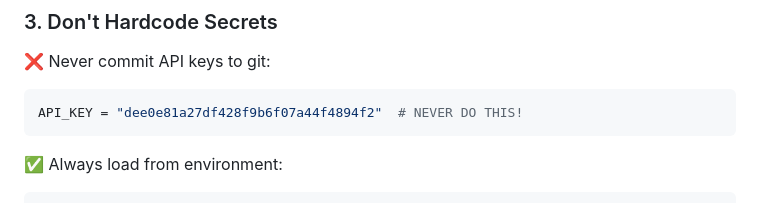
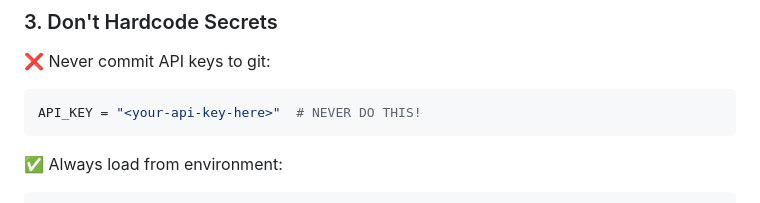
Before and after one commit to michaeldowd2/nanopages, a Markdown page: fx-dashboard/docs/ENVIRONMENT_VARIABLES_GUIDE.md, the part around the change. Rendered like a GitHub page.

````diff
--- a/fx-dashboard/docs/ENVIRONMENT_VARIABLES_GUIDE.md
+++ b/fx-dashboard/docs/ENVIRONMENT_VARIABLES_GUIDE.md
@@ -181,7 +181,7 @@ else:
 
 ❌ Never commit API keys to git:
 ```python
-API_KEY = "dee0e81a27df428f9b6f07a44f4894f2"  # NEVER DO THIS!
+API_KEY = "<your-api-key-here>"  # NEVER DO THIS!
 ```
 
 ✅ Always load from environment:
````
Also changed, not shown: fx-dashboard/docs/NEWSAPI_INTEGRATION_COMPLETE.md (+2 -2 lines), 1 other file.
